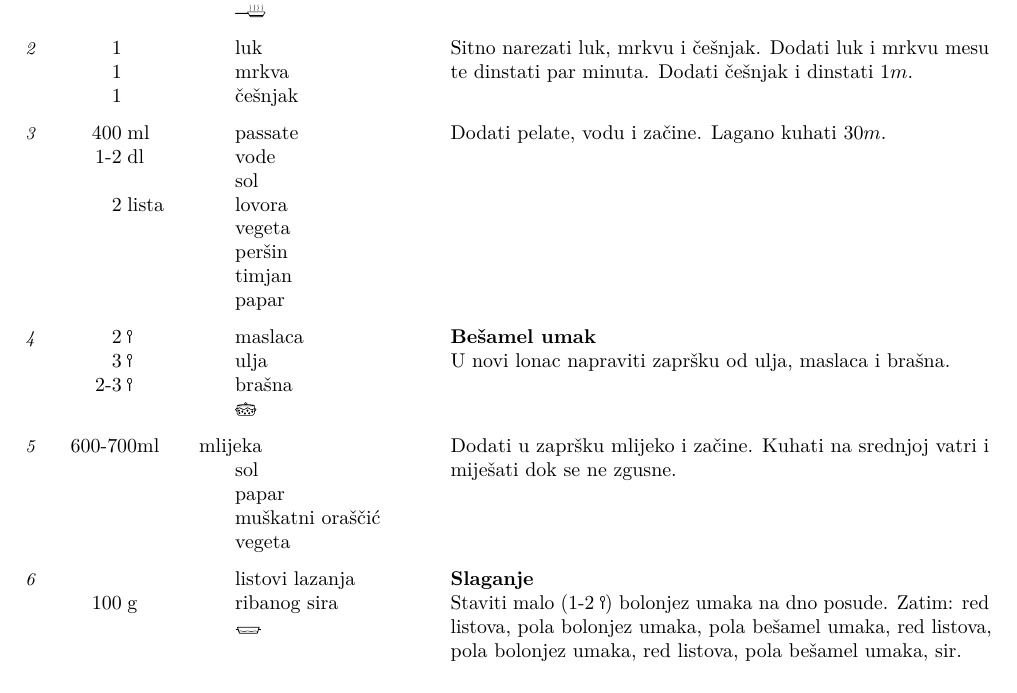
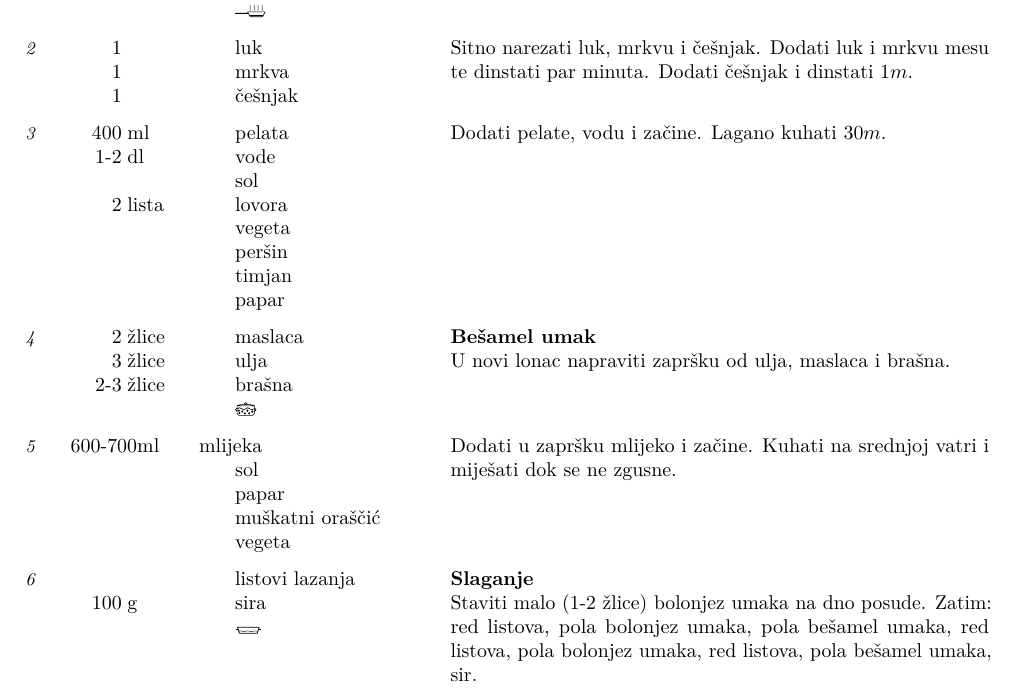
Before and after one commit to ivan444/kuharica, a LaTeX document (kuharica.tex): part of page 3 of 3, cut so that both start at the same text. Compiled offline with pdfLaTeX.

Commit message:
ispravak lazanja --> spoon -> žlica

```diff
--- a/kuharica.tex
+++ b/kuharica.tex
@@ -218,7 +218,7 @@
   Sitno narezati luk, mrkvu i češnjak. Dodati luk i mrkvu mesu te dinstati par
   minuta. Dodati češnjak i dinstati 1$m$.
 
-\ingredient[400]{ml}{passate}
+\ingredient[400]{ml}{pelata}
 \ingredient[1-2]{dl}{vode}
 \ingredient[]{}{sol}
 \ingredient[2]{lista}{lovora}
@@ -228,9 +228,9 @@
 \ingredient[]{}{papar}
   Dodati pelate, vodu i začine. Lagano kuhati 30$m$.
 
-\ingredient[2]{\Spoon}{maslaca}
-\ingredient[3]{\Spoon}{ulja}
-\ingredient[2-3]{\Spoon}{brašna}
+\ingredient[2]{žlice}{maslaca}
+\ingredient[3]{žlice}{ulja}
+\ingredient[2-3]{žlice}{brašna}
 \ingredient[]{}{\pot}
   {\bf Bešamel umak}\newline
   U novi lonac napraviti zapršku od ulja, maslaca i brašna.
@@ -244,10 +244,10 @@
   ne zgusne.
 
 \ingredient[]{}{listovi lazanja}
-\ingredient[100]{g}{ribanog sira}
+\ingredient[100]{g}{sira}
 \ingredient[]{}{\pan}
   {\bf Slaganje}\newline
-  Staviti malo (1-2 \Spoon) bolonjez umaka na dno posude. Zatim:
+  Staviti malo (1-2 žlice) bolonjez umaka na dno posude. Zatim:
     red listova,
     pola bolonjez umaka,
     pola bešamel umaka,
```
Also changed, not shown: kuharica.tex (1 more changed lines).
